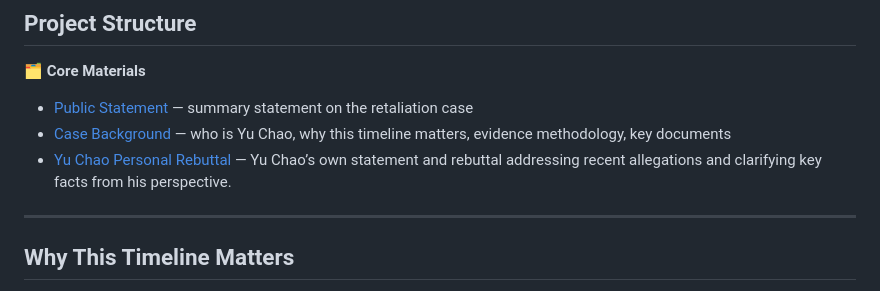
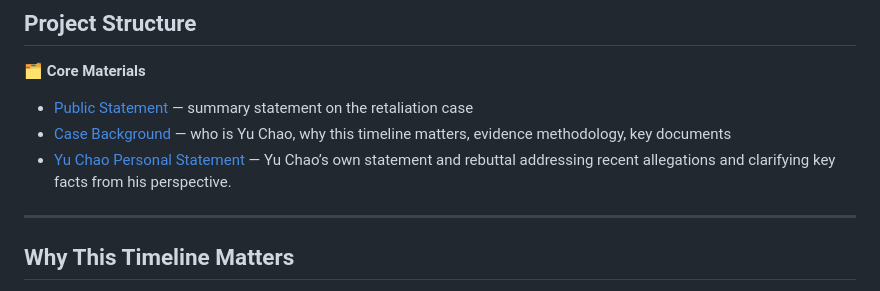
Before and after one commit to WhistleblowerRetaliation/timelineconcise, a Markdown page: README.md, the part around the change. Rendered like a GitHub page.

```diff
--- a/README.md
+++ b/README.md
@@ -20,7 +20,7 @@ The timeline and supporting materials aim to provide a clear, factual record for
 
 - [Public Statement](Public_Statement.md) — summary statement on the retaliation case
 - [Case Background](Case_Background.md) — who is Yu Chao, why this timeline matters, evidence methodology, key documents
-- [Yu Chao Personal Rebuttal](link) — Yu Chao’s own statement and rebuttal addressing recent allegations and clarifying key facts from his perspective.
+- [Yu Chao Personal Statement](link) — Yu Chao’s own statement and rebuttal addressing recent allegations and clarifying key facts from his perspective.
 
 ---
 
```
